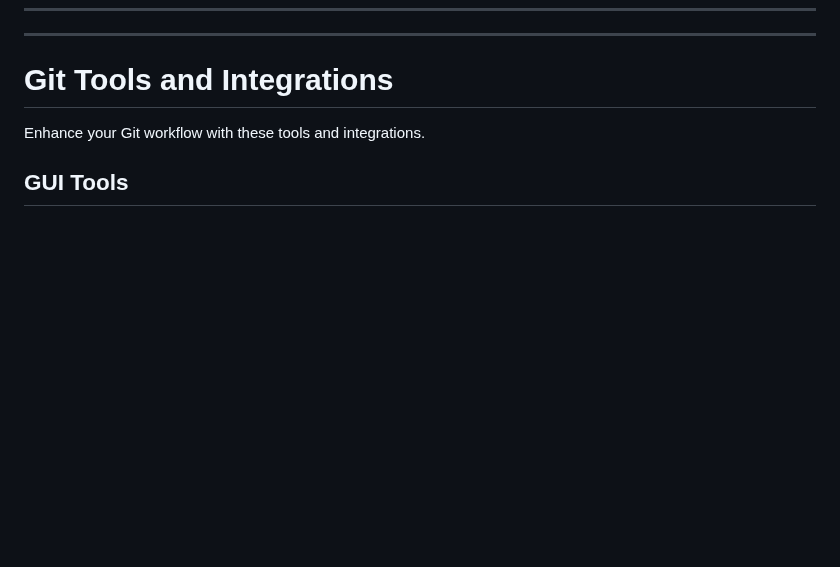
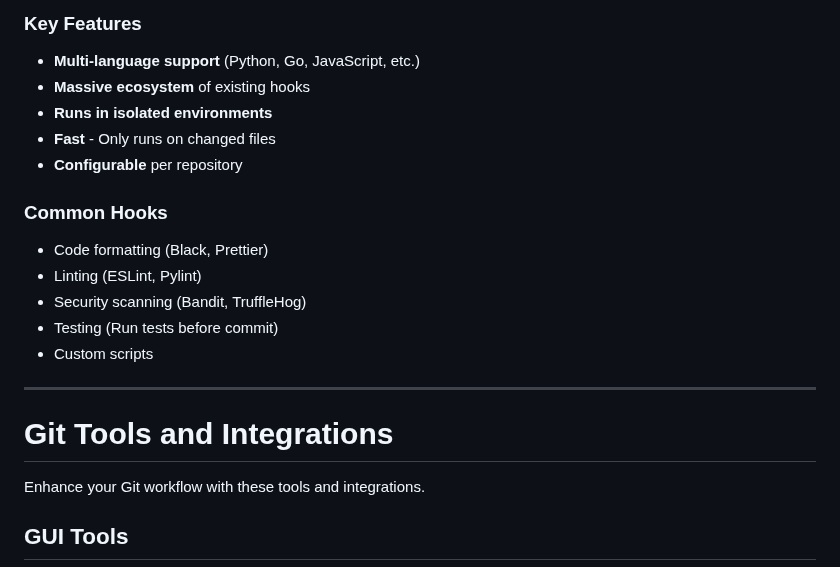
Before and after one commit to AnuchitO/course-git, a Markdown page: slidev/slides.md, the part around one of its changes. Drawn GitHub-style; blank space fills up the shorter version.

```diff
--- a/slidev/slides.md
+++ b/slidev/slides.md
@@ -2338,0 +2419,19 @@ git push --delete origin v1.0.0 # Delete remote tag
+</div>
+<div>
+
+### Key Features
+
+- **Multi-language support** (Python, Go, JavaScript, etc.)
+- **Massive ecosystem** of existing hooks
+- **Runs in isolated environments**
+- **Fast** - Only runs on changed files
+- **Configurable** per repository
+
+### Common Hooks
+
+- Code formatting (Black, Prettier)
+- Linting (ESLint, Pylint)
+- Security scanning (Bandit, TruffleHog)
+- Testing (Run tests before commit)
+- Custom scripts
+
```
Also changed, not shown: other parts of slidev/slides.md (+83 -0 lines).
